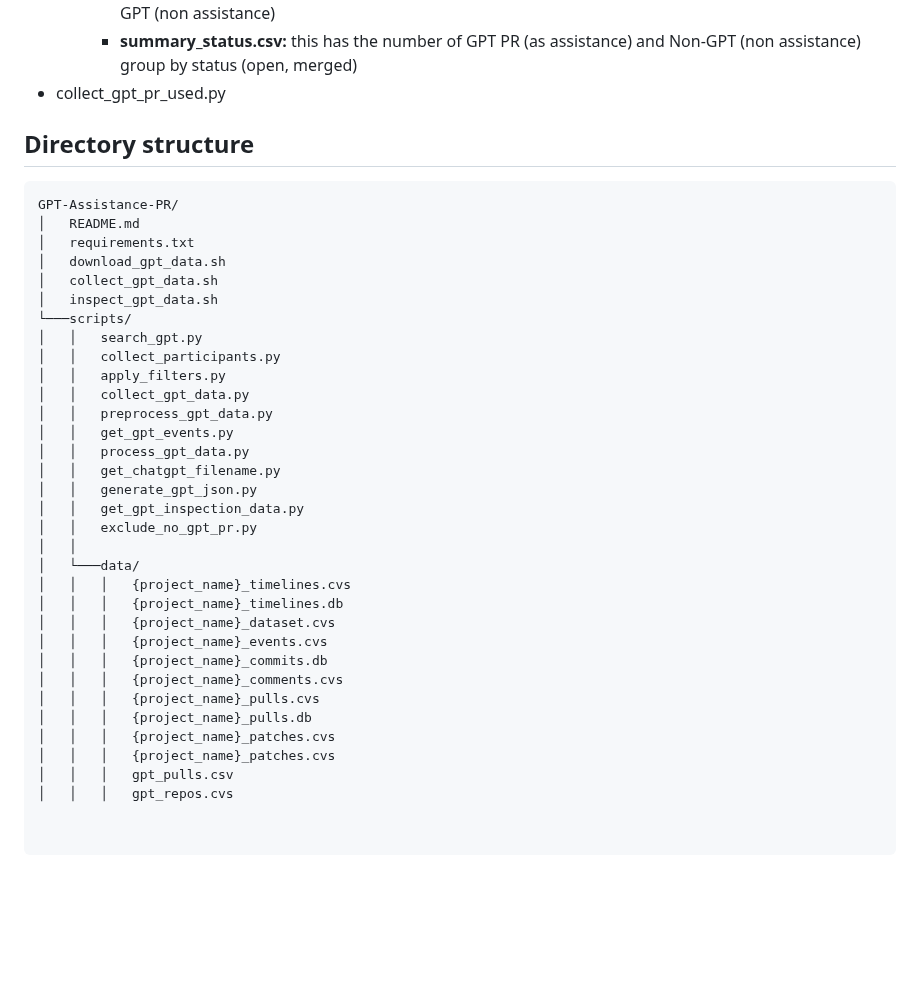
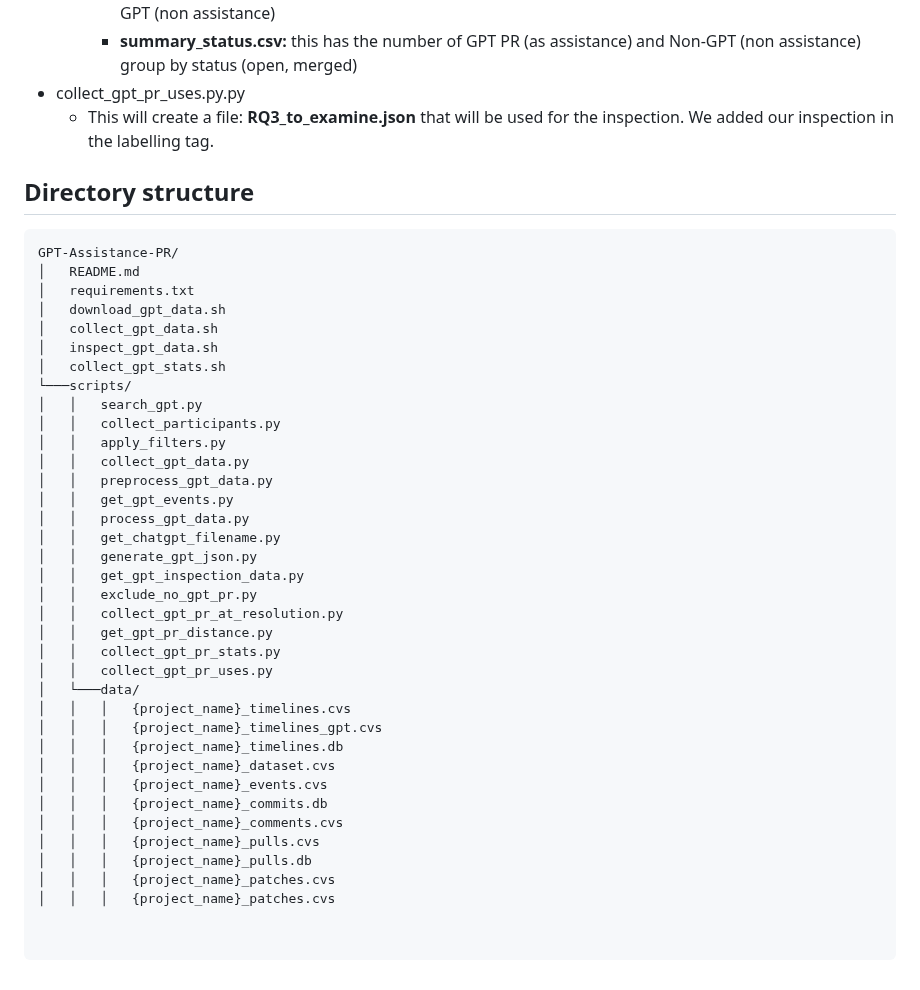
Before and after one commit to acollant/GPT-Assistance-PR, a Markdown page: README.md, the part around the change. Drawn GitHub-style; blank space fills up the shorter version.

````diff
--- a/README.md
+++ b/README.md
@@ -83,7 +83,8 @@ On the terminal, run **collect_gpt_stats.sh** that will generate the dataset use
   * Output files:
     * **summary_phases.csv:** this has the duration for each phase for bot GPT PR (as assistance) and Non-GPT (non assistance)
     * **summary_status.csv:** this has the number of GPT PR (as assistance) and Non-GPT (non assistance) group by status (open, merged)
-- collect_gpt_pr_used.py
+- collect_gpt_pr_uses.py.py
+  * This will create a file: **RQ3_to_examine.json** that will be used for the inspection. We added our inspection in the labelling tag.
 
 ## Directory structure
 ```
@@ -93,6 +94,7 @@ GPT-Assistance-PR/
 │   download_gpt_data.sh
 │   collect_gpt_data.sh
 │   inspect_gpt_data.sh
+│   collect_gpt_stats.sh
 └───scripts/
 │   │   search_gpt.py
 │   │   collect_participants.py
@@ -105,9 +107,13 @@ GPT-Assistance-PR/
 │   │   generate_gpt_json.py
 │   │   get_gpt_inspection_data.py
 │   │   exclude_no_gpt_pr.py
-│   │
+│   │   collect_gpt_pr_at_resolution.py
+│   │   get_gpt_pr_distance.py
+│   │   collect_gpt_pr_stats.py
+│   │   collect_gpt_pr_uses.py
 │   └───data/
 │   │   │   {project_name}_timelines.cvs
+│   │   │   {project_name}_timelines_gpt.cvs
 │   │   │   {project_name}_timelines.db
 │   │   │   {project_name}_dataset.cvs
 │   │   │   {project_name}_events.cvs
@@ -117,8 +123,6 @@ GPT-Assistance-PR/
 │   │   │   {project_name}_pulls.db
 │   │   │   {project_name}_patches.cvs
 │   │   │   {project_name}_patches.cvs
-│   │   │   gpt_pulls.csv
-│   │   │   gpt_repos.cvs
 
 
 ```
````
